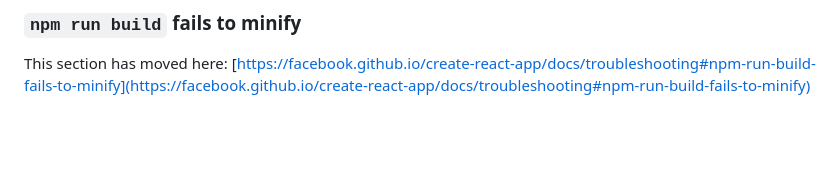
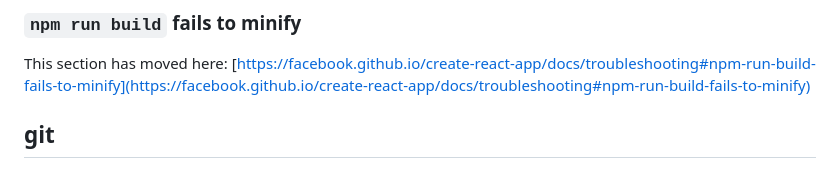
Before and after one commit to Praneeth-22/Interact-React-Impact, a Markdown page: README.md, the part around the change. Drawn GitHub-style; blank space fills up the shorter version.

```diff
--- a/README.md
+++ b/README.md
@@ -68,3 +68,5 @@ This section has moved here: [https://facebook.github.io/create-react-app/docs/d
 ### `npm run build` fails to minify
 
 This section has moved here: [https://facebook.github.io/create-react-app/docs/troubleshooting#npm-run-build-fails-to-minify](https://facebook.github.io/create-react-app/docs/troubleshooting#npm-run-build-fails-to-minify)
+
+## git
```
